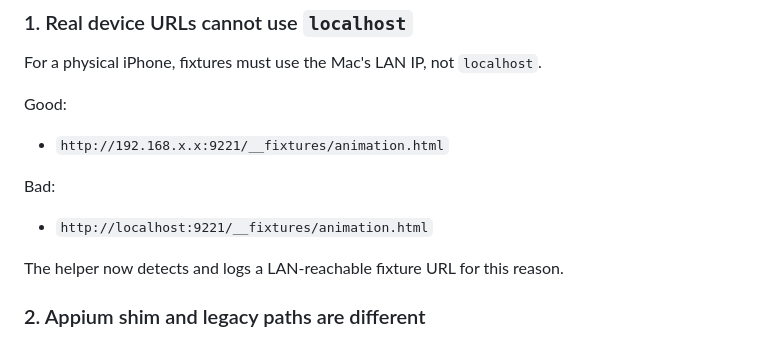
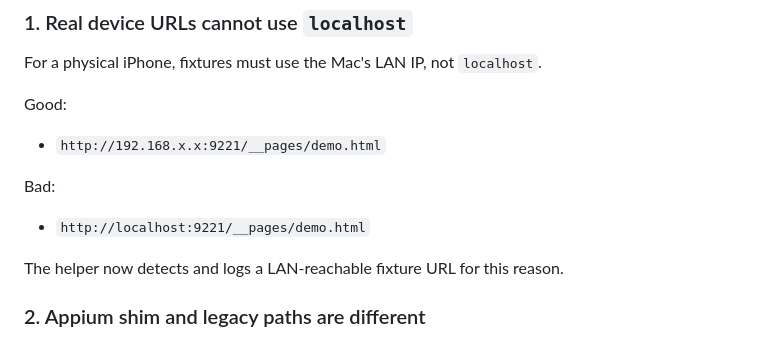
Before and after one commit to nickcoury/chrome-devtools-safari-bridge, a Markdown page: docs/mobile-maintainer-context.md, the part around the change. GitHub-like rendering.

Commit message:
Fix stale __fixtures references in docs
Co-Authored-By: Claude Opus 4.6 (1M context) <noreply@anthropic.com>

```diff
--- a/docs/mobile-maintainer-context.md
+++ b/docs/mobile-maintainer-context.md
@@ -80,11 +80,11 @@ For a physical iPhone, fixtures must use the Mac's LAN IP, not `localhost`.
 
 Good:
 
-- `http://192.168.x.x:9221/__fixtures/animation.html`
+- `http://192.168.x.x:9221/__pages/demo.html`
 
 Bad:
 
-- `http://localhost:9221/__fixtures/animation.html`
+- `http://localhost:9221/__pages/demo.html`
 
 The helper now detects and logs a LAN-reachable fixture URL for this reason.
 
```
